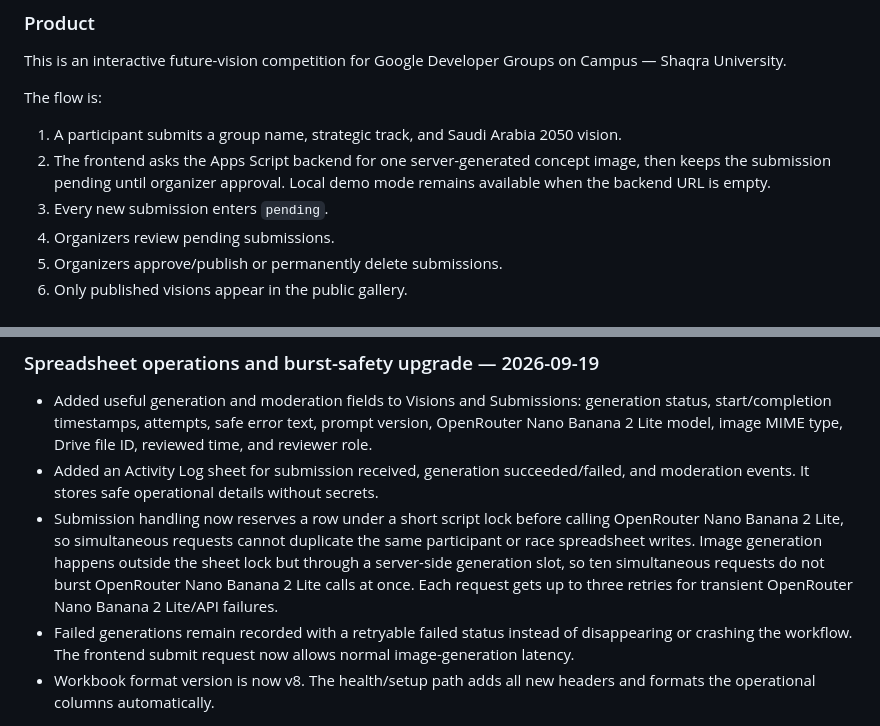
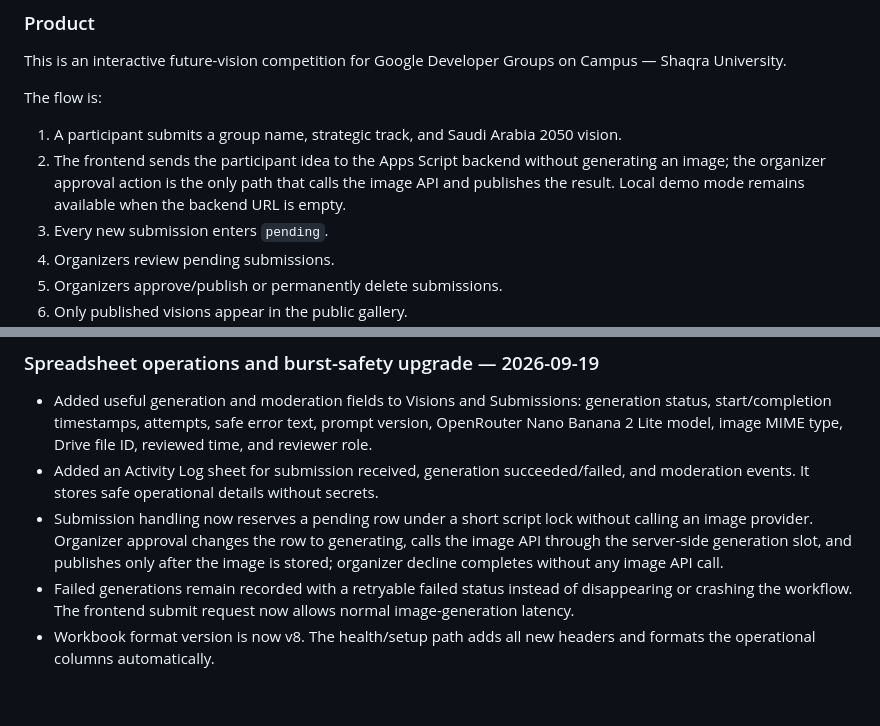
Before and after one commit to GoogleDevTeam/SaudiVision, a Markdown page: AI_HANDOFF.md, 2 parts joined by grey strips. Drawn GitHub-style; blank space fills up the shorter version.

Commit message:
Document organizer approval image generation flow

```diff
--- a/AI_HANDOFF.md
+++ b/AI_HANDOFF.md
@@ -41,7 +41,7 @@ This is an interactive future-vision competition for Google Developer Groups on
 The flow is:
 
 1. A participant submits a group name, strategic track, and Saudi Arabia 2050 vision.
-2. The frontend asks the Apps Script backend for one server-generated concept image, then keeps the submission pending until organizer approval. Local demo mode remains available when the backend URL is empty.
+2. The frontend sends the participant idea to the Apps Script backend without generating an image; the organizer approval action is the only path that calls the image API and publishes the result. Local demo mode remains available when the backend URL is empty.
 3. Every new submission enters `pending`.
 4. Organizers review pending submissions.
 5. Organizers approve/publish or permanently delete submissions.
@@ -401,7 +401,7 @@ Before coding, inspect the latest `main` branch and the live deployment state. T
 
 - Added useful generation and moderation fields to Visions and Submissions: generation status, start/completion timestamps, attempts, safe error text, prompt version, OpenRouter Nano Banana 2 Lite model, image MIME type, Drive file ID, reviewed time, and reviewer role.
 - Added an Activity Log sheet for submission received, generation succeeded/failed, and moderation events. It stores safe operational details without secrets.
-- Submission handling now reserves a row under a short script lock before calling OpenRouter Nano Banana 2 Lite, so simultaneous requests cannot duplicate the same participant or race spreadsheet writes. Image generation happens outside the sheet lock but through a server-side generation slot, so ten simultaneous requests do not burst OpenRouter Nano Banana 2 Lite calls at once. Each request gets up to three retries for transient OpenRouter Nano Banana 2 Lite/API failures.
+- Submission handling now reserves a pending row under a short script lock without calling an image provider. Organizer approval changes the row to generating, calls the image API through the server-side generation slot, and publishes only after the image is stored; organizer decline completes without any image API call.
 - Failed generations remain recorded with a retryable failed status instead of disappearing or crashing the workflow. The frontend submit request now allows normal image-generation latency.
 - Workbook format version is now v8. The health/setup path adds all new headers and formats the operational columns automatically.
 
```
